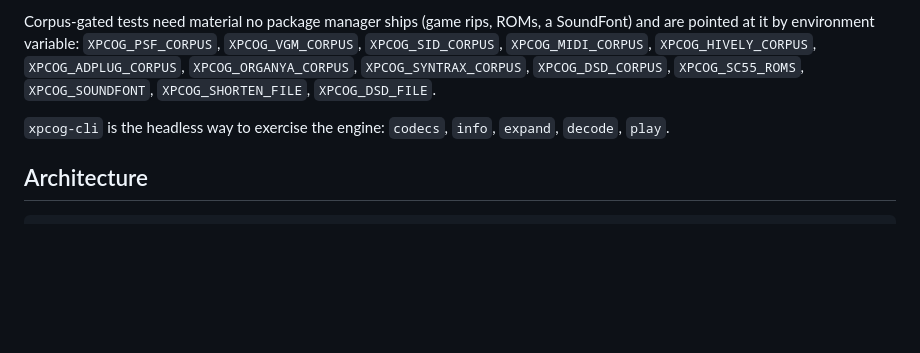
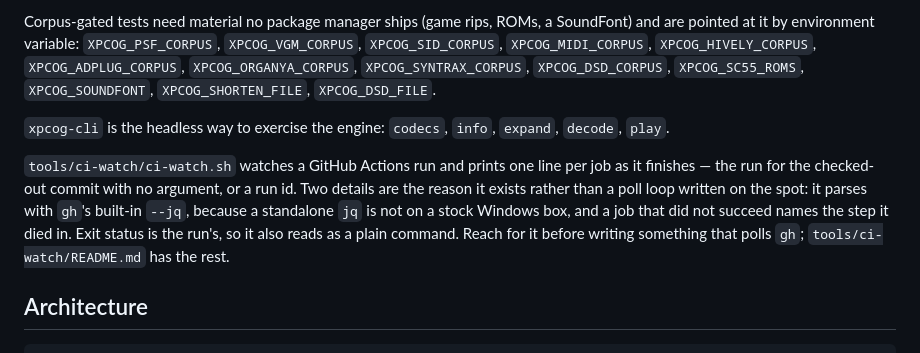
Before and after one commit to losnoco/XPCog, a Markdown page: CLAUDE.md, the part around the change. Drawn GitHub-style; blank space fills up the shorter version.

Commit message:
Point CLAUDE.md at the ci-watch script [skip ci]
It sits in tools/ with its own README and nothing in the loaded context mentions
it, so the way it gets found is by already knowing it is there. The note says
what it does and the two things that make it worth reaching for over a poll loop
written on the spot: gh's built-in --jq, and naming the step a failing job died
in.

Co-Authored-By: Claude Opus 5 (1M context) <noreply@anthropic.com>

````diff
--- a/CLAUDE.md
+++ b/CLAUDE.md
@@ -142,6 +142,15 @@ SoundFont) and are pointed at it by environment variable: `XPCOG_PSF_CORPUS`,
 `xpcog-cli` is the headless way to exercise the engine: `codecs`, `info`,
 `expand`, `decode`, `play`.
 
+`tools/ci-watch/ci-watch.sh` watches a GitHub Actions run and prints one line per
+job as it finishes — the run for the checked-out commit with no argument, or a
+run id. Two details are the reason it exists rather than a poll loop written on
+the spot: it parses with `gh`'s built-in `--jq`, because a standalone `jq` is not
+on a stock Windows box, and a job that did not succeed names the step it died in.
+Exit status is the run's, so it also reads as a plain command. Reach for it
+before writing something that polls `gh`; `tools/ci-watch/README.md` has the
+rest.
+
 ## Architecture
 
 ```
````
